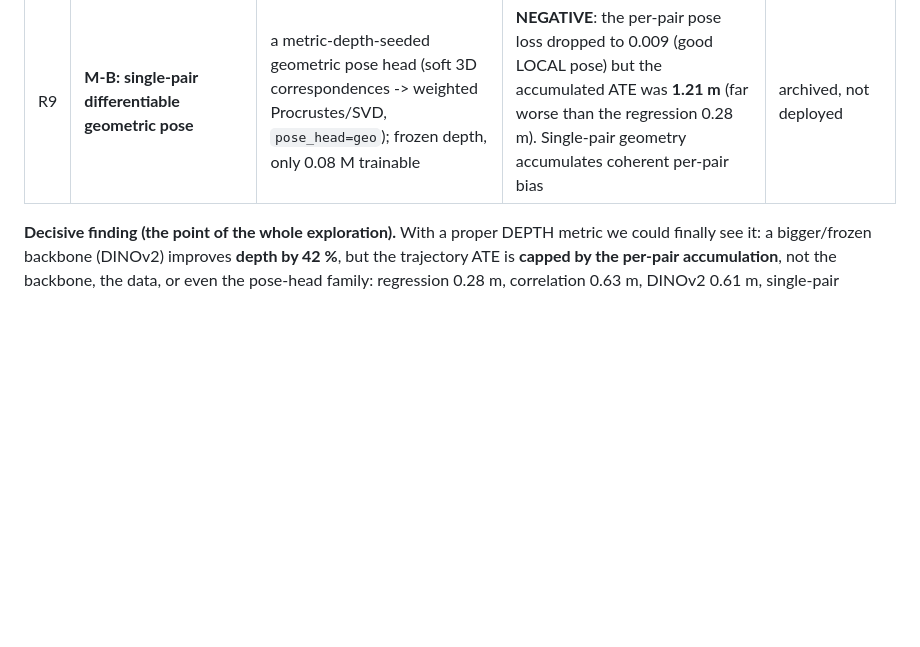
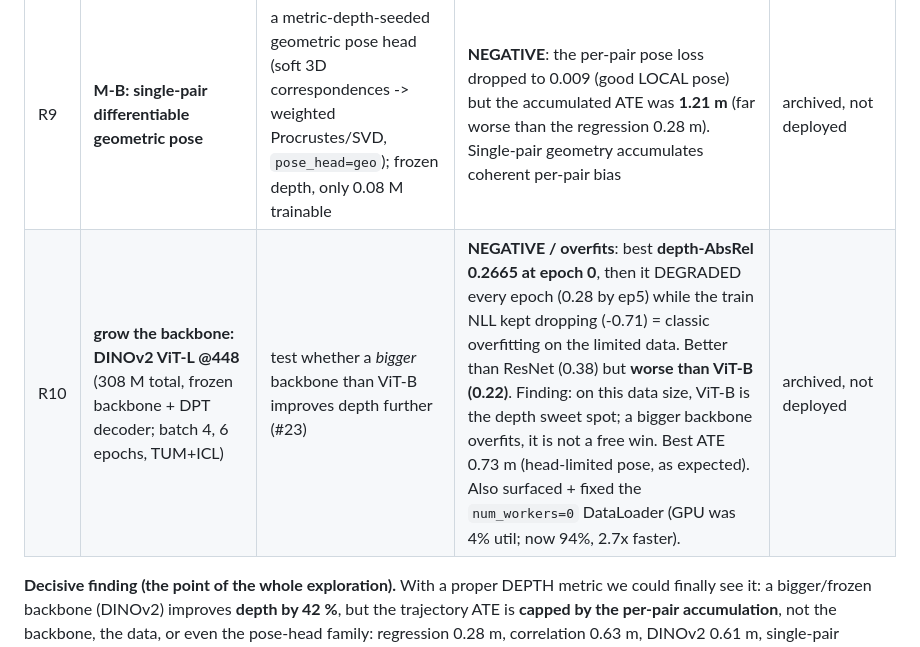
Before and after one commit to fsantibanezleal/CAOS_RES_Lidar3D, a Markdown page: docs/models/02_model-history.md, the part around the change. Rendered like a GitHub page; blank space fills up the shorter version.

Commit message:
docs(models): R10 = DINOv2 ViT-L @448 (negative/overfits)
Ran the ViT-L depth experiment (#23, grow the model). Result: best depth-AbsRel 0.2665 at epoch 0, then
degraded every epoch (overfitting on the limited data) while train NLL kept dropping. Better than ResNet
(0.38) but WORSE than ViT-B (0.22) -> ViT-B is the depth sweet spot on this data size; a bigger backbone is
not a free win. Canonical own-depthpose.pt restored to the deployed M8 (0.28 m); ViT-L kept as a timestamped
archive. Also incidentally fixed the num_workers=0 DataLoader (GPU 4% -> 94%, 2.7x faster training).

```diff
--- a/docs/models/02_model-history.md
+++ b/docs/models/02_model-history.md
@@ -32,6 +32,7 @@ household` sequence (~300 pairs), aligned with Umeyama; lower is better. The mac
 | R7 | **frozen DINOv2 ViT-B backbone** (DepthAnything recipe: DINOv2 + DPT decoder) | 89.6 M total / **only 3.0 M trainable / 0.65 GB VRAM** (proves 8 GB is NOT the constraint) | pose ATE 0.61 m (worse, head-limited) but **depth-AbsRel 0.22 vs the ResNet's 0.38 = 42 % better DEPTH** (measured with the new metric) | archived; depth-superior |
 | R8 | **M-A: DINOv2 depth + D1 global pose-graph** | bake with the better depth + the global pose-graph, no new training | did NOT give a clean surface: the 0.61 m raw-pose init is too poor for the global BA, which over-constrained (359 loop edges, path blew up to 7 m) | no |
 | R9 | **M-B: single-pair differentiable geometric pose** | a metric-depth-seeded geometric pose head (soft 3D correspondences -> weighted Procrustes/SVD, `pose_head=geo`); frozen depth, only 0.08 M trainable | **NEGATIVE**: the per-pair pose loss dropped to 0.009 (good LOCAL pose) but the accumulated ATE was **1.21 m** (far worse than the regression 0.28 m). Single-pair geometry accumulates coherent per-pair bias | archived, not deployed |
+| R10 | **grow the backbone: DINOv2 ViT-L @448** (308 M total, frozen backbone + DPT decoder; batch 4, 6 epochs, TUM+ICL) | test whether a *bigger* backbone than ViT-B improves depth further (#23) | **NEGATIVE / overfits**: best **depth-AbsRel 0.2665 at epoch 0**, then it DEGRADED every epoch (0.28 by ep5) while the train NLL kept dropping (-0.71) = classic overfitting on the limited data. Better than ResNet (0.38) but **worse than ViT-B (0.22)**. Finding: on this data size, ViT-B is the depth sweet spot; a bigger backbone overfits, it is not a free win. Best ATE 0.73 m (head-limited pose, as expected). Also surfaced + fixed the `num_workers=0` DataLoader (GPU was 4% util; now 94%, 2.7x faster). | archived, not deployed |
 
 **Decisive finding (the point of the whole exploration).** With a proper DEPTH metric we could finally see it:
 a bigger/frozen backbone (DINOv2) improves **depth by 42 %**, but the trajectory ATE is **capped by the per-pair
```
